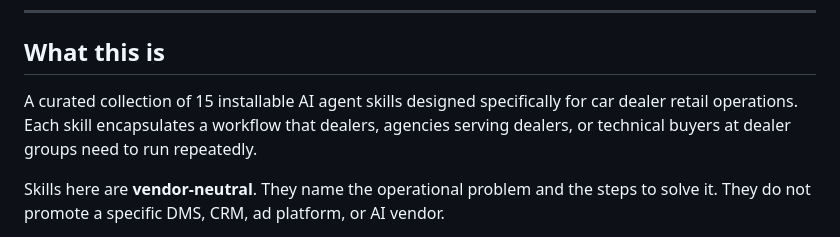
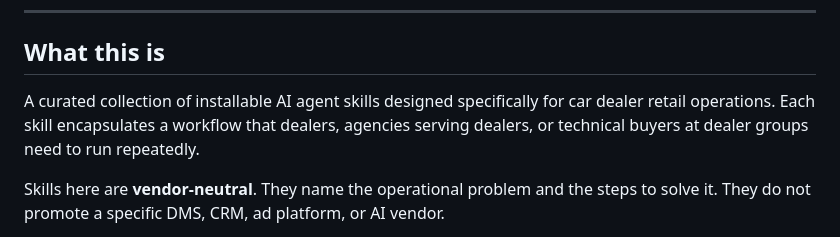
Before and after one commit to arielcoro/dealer-ai-skills, a Markdown page: README.md, the part around the change. Drawn GitHub-style.

```diff
--- a/README.md
+++ b/README.md
@@ -8,7 +8,7 @@ By **[Ariel Coro](https://arielcoro.com)**. Founder of [Dealer Growth Hackers](h
 
 ## What this is
 
-A curated collection of 15 installable AI agent skills designed specifically for car dealer retail operations. Each skill encapsulates a workflow that dealers, agencies serving dealers, or technical buyers at dealer groups need to run repeatedly.
+A curated collection of installable AI agent skills designed specifically for car dealer retail operations. Each skill encapsulates a workflow that dealers, agencies serving dealers, or technical buyers at dealer groups need to run repeatedly.
 
 Skills here are **vendor-neutral**. They name the operational problem and the steps to solve it. They do not promote a specific DMS, CRM, ad platform, or AI vendor.
 
```
